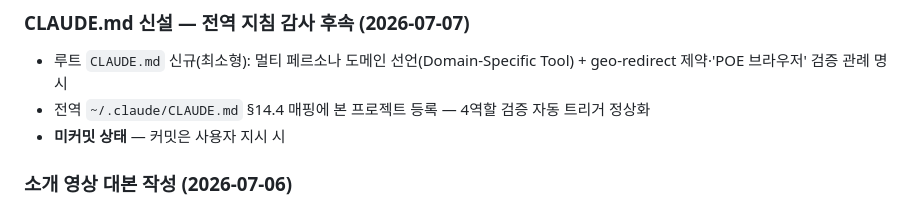
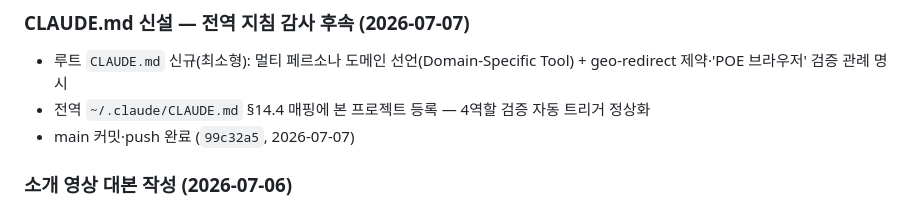
Before and after one commit to seominugi/poe-bookmark-atlas, a Markdown page: docs/handoff.md, the part around the change. Rendered like a GitHub page.

Commit message:
docs: handoff 커밋 상태 표기 갱신

```diff
--- a/docs/handoff.md
+++ b/docs/handoff.md
@@ -16,7 +16,7 @@ POE2 거래소(poe.kakaogames.com) 북마크·히스토리 관리 Chrome MV3 확
 ### CLAUDE.md 신설 — 전역 지침 감사 후속 (2026-07-07)
 - 루트 `CLAUDE.md` 신규(최소형): 멀티 페르소나 도메인 선언(Domain-Specific Tool) + geo-redirect 제약·'POE 브라우저' 검증 관례 명시
 - 전역 `~/.claude/CLAUDE.md` §14.4 매핑에 본 프로젝트 등록 — 4역할 검증 자동 트리거 정상화
-- **미커밋 상태** — 커밋은 사용자 지시 시
+- main 커밋·push 완료 (`99c32a5`, 2026-07-07)
 
 ### 소개 영상 대본 작성 (2026-07-06)
 - `docs/영상-소개-대본.md` 신규 — 장면(🎬)+내레이션(🎙) 형식, 3분 30초~4분 30초 구성
```
